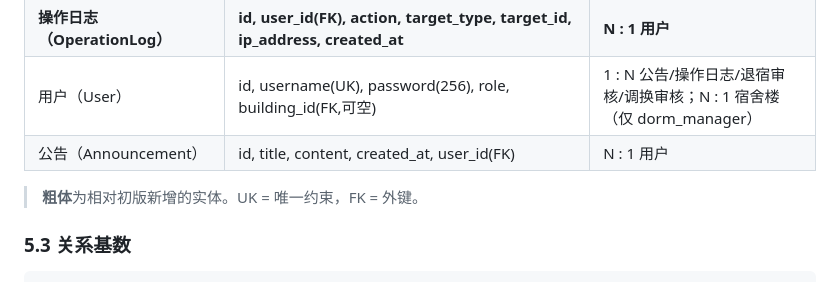
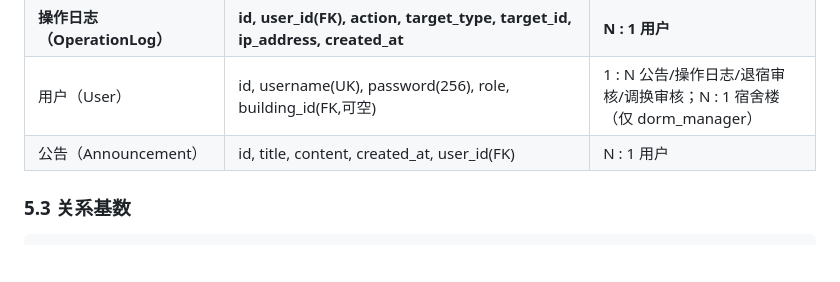
Before and after one commit to SHIN-ye/dormitory_management_sys, a Markdown page: 数据库需求分析提交-高梓贺-PB23111717.md, the part around the change. GitHub-like rendering; blank space fills up the shorter version.

Commit message:
更改版需求分析

````diff
--- a/数据库需求分析提交-高梓贺-PB23111717.md
+++ b/数据库需求分析提交-高梓贺-PB23111717.md
@@ -244,8 +244,6 @@ erDiagram
 | 用户（User） | id, username(UK), password(256), role, building_id(FK,可空) | 1 : N 公告/操作日志/退宿审核/调换审核；N : 1 宿舍楼（仅 dorm_manager） |
 | 公告（Announcement） | id, title, content, created_at, user_id(FK) | N : 1 用户 |
 
-> **粗体**为相对初版新增的实体。UK = 唯一约束，FK = 外键。
-
 ### 5.3 关系基数
 
 ```
````
